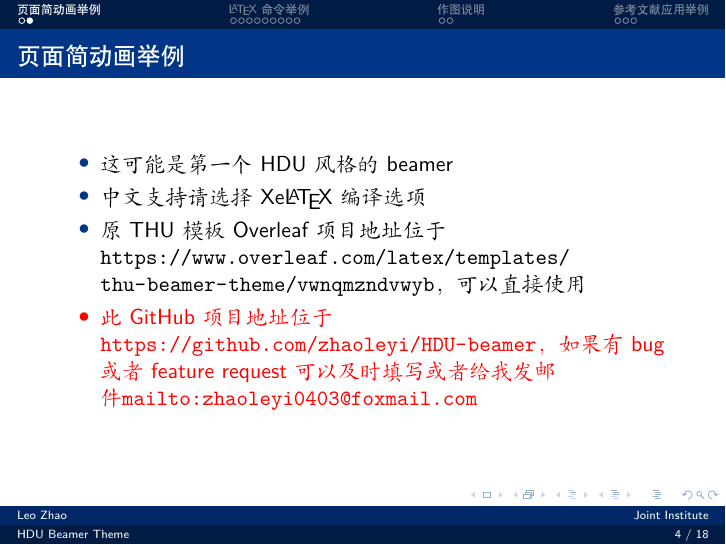
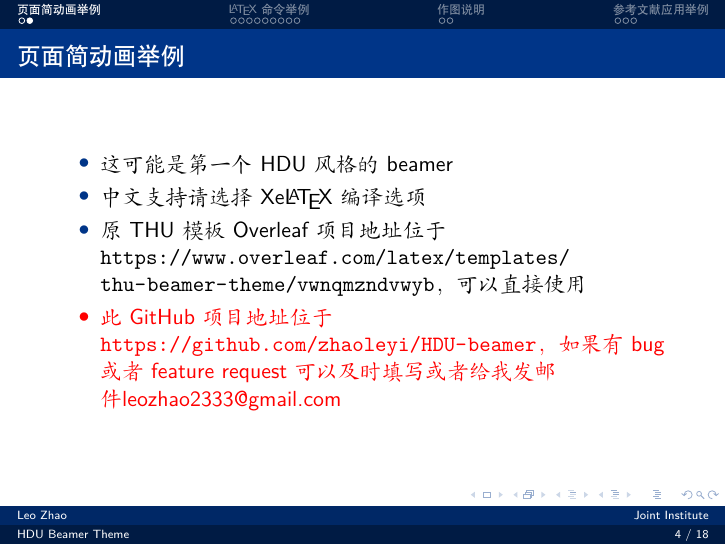
Before and after one commit to leozhao2333/HDU-beamer, LaTeX slides (slide.tex): page 7 of 22. Compiled offline with XeLaTeX.

Commit message:
Add files via upload

```diff
--- a/slide.tex
+++ b/slide.tex
@@ -59,7 +59,7 @@
         \item 这可能是第一个HDU风格的beamer
         \item 中文支持请选择 Xe\LaTeX{} 编译选项
         \item 原THU模板Overleaf项目地址位于 \url{https://www.overleaf.com/latex/templates/thu-beamer-theme/vwnqmzndvwyb}，可以直接使用
-        \item 此GitHub项目地址位于 \url{https://github.com/zhaoleyi/HDU-beamer}，如果有bug或者feature request可以及时填写或者给我发邮件\url{mailto:zhaoleyi0403@foxmail.com}
+        \item 此GitHub项目地址位于 \url{https://github.com/zhaoleyi/HDU-beamer}，如果有bug或者feature request可以及时填写或者给我发邮件\href{mailto:leozhao2333@gmail.com}{leozhao2333@gmail.com}
     \end{itemize}
 \end{frame}
 
```
Also changed, not shown: slide.pdf.
